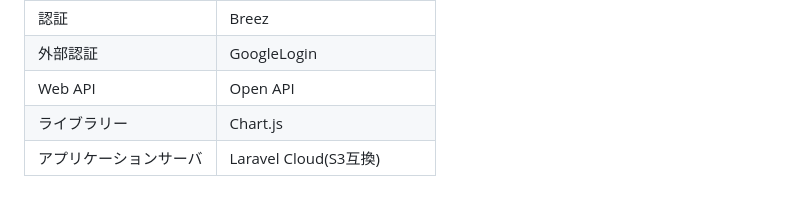
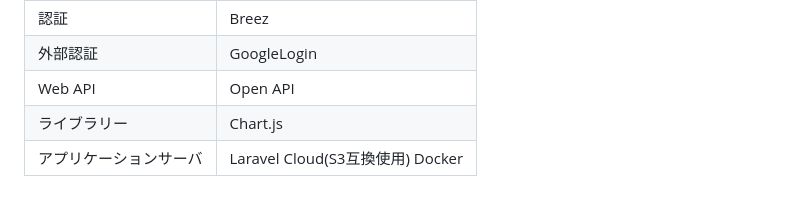
Before and after one commit to RyoTanaka19/portfolio-review-service, a Markdown page: README.md, the part around the change. GitHub-like rendering.

Commit message:
Update README.md
更新!

```diff
--- a/README.md
+++ b/README.md
@@ -99,4 +99,4 @@
 |外部認証|GoogleLogin|
 |Web API|Open API|
 |ライブラリー|Chart.js|
-|アプリケーションサーバ|Laravel Cloud(S3互換)|
+|アプリケーションサーバ|Laravel Cloud(S3互換使用) Docker|
```
